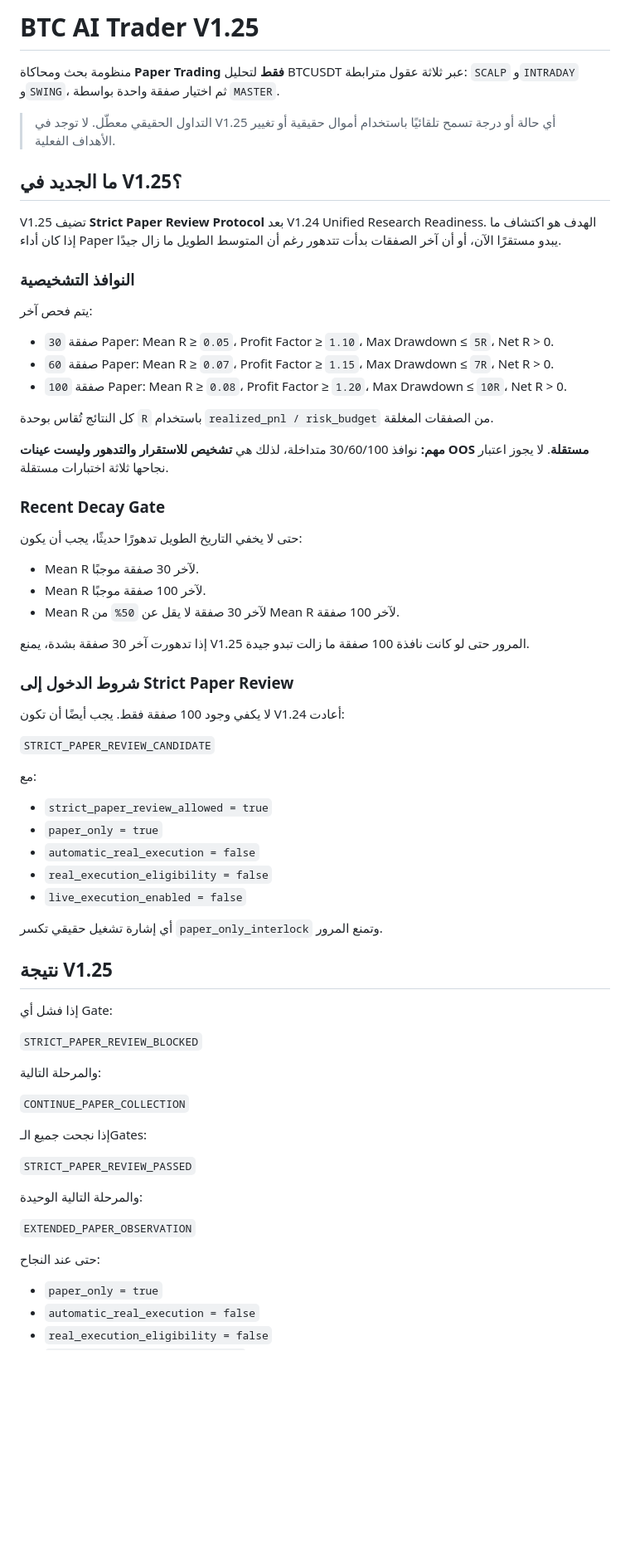
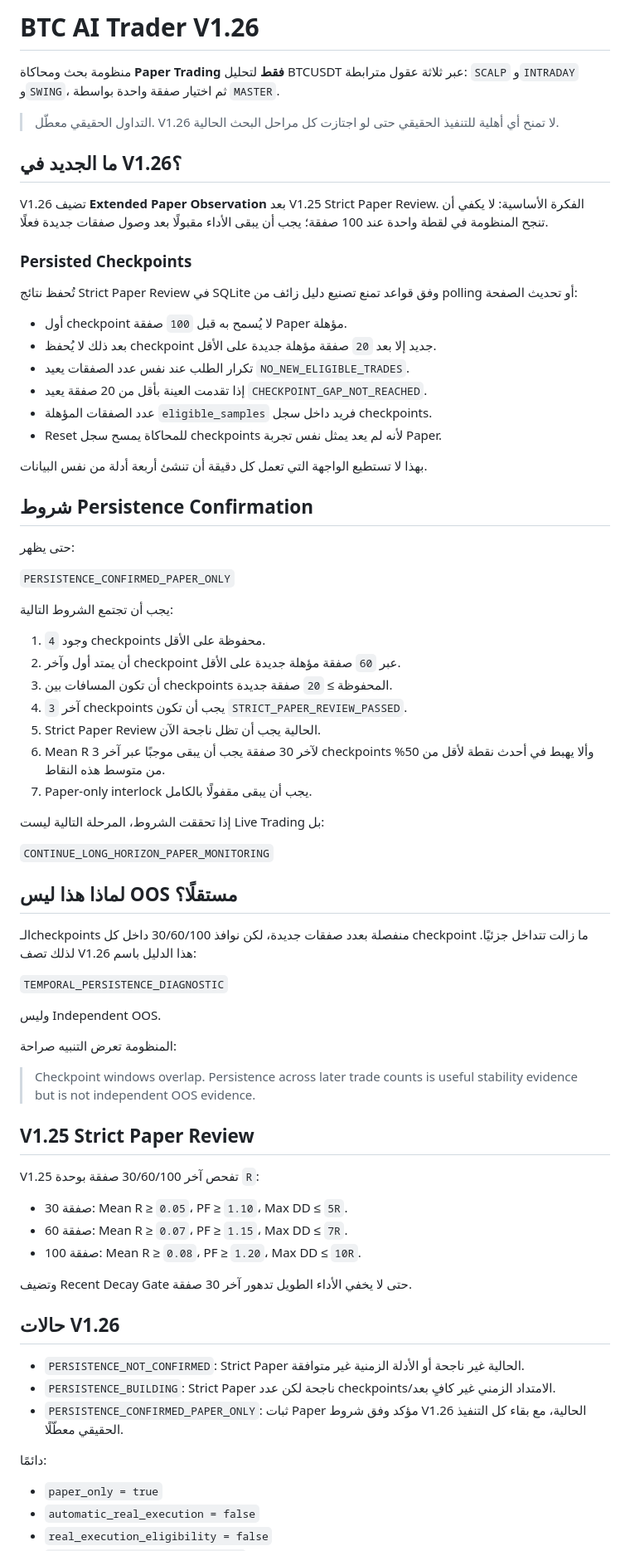
Before and after one commit to ostaze48-collab/BTC-Analyzer, a Markdown page: README.md, the part around one of its changes. Shown at 83% size. Drawn GitHub-style; blank space fills up the shorter version.

Commit message:
document V1.26 extended paper observation and persisted checkpoints

```diff
--- a/README.md
+++ b/README.md
@@ -1,70 +1,75 @@
-# BTC AI Trader V1.25
+# BTC AI Trader V1.26
 
 منظومة بحث ومحاكاة **Paper Trading فقط** لتحليل BTCUSDT عبر ثلاثة عقول مترابطة: `SCALP` و`INTRADAY` و`SWING`، ثم اختيار صفقة واحدة بواسطة `MASTER`.
 
-> التداول الحقيقي معطّل. لا توجد في V1.25 أي حالة أو درجة تسمح تلقائيًا باستخدام أموال حقيقية أو تغيير الأهداف الفعلية.
+> التداول الحقيقي معطّل. V1.26 لا تمنح أي أهلية للتنفيذ الحقيقي حتى لو اجتازت كل مراحل البحث الحالية.
 
-## ما الجديد في V1.25؟
+## ما الجديد في V1.26؟
 
-V1.25 تضيف **Strict Paper Review Protocol** بعد V1.24 Unified Research Readiness. الهدف هو اكتشاف ما إذا كان أداء Paper يبدو مستقرًا الآن، أو أن آخر الصفقات بدأت تتدهور رغم أن المتوسط الطويل ما زال جيدًا.
+V1.26 تضيف **Extended Paper Observation** بعد V1.25 Strict Paper Review. الفكرة الأساسية: لا يكفي أن تنجح المنظومة في لقطة واحدة عند 100 صفقة؛ يجب أن يبقى الأداء مقبولًا بعد وصول صفقات جديدة فعلًا.
 
-### النوافذ التشخيصية
+### Persisted Checkpoints
 
-يتم فحص آخر:
+تُحفظ نتائج Strict Paper Review في SQLite وفق قواعد تمنع تصنيع دليل زائف من polling أو تحديث الصفحة:
 
-- `30` صفقة Paper: Mean R ≥ `0.05`، Profit Factor ≥ `1.10`، Max Drawdown ≤ `5R`، Net R > 0.
-- `60` صفقة Paper: Mean R ≥ `0.07`، Profit Factor ≥ `1.15`، Max Drawdown ≤ `7R`، Net R > 0.
-- `100` صفقة Paper: Mean R ≥ `0.08`، Profit Factor ≥ `1.20`، Max Drawdown ≤ `10R`، Net R > 0.
+- أول checkpoint لا يُسمح به قبل `100` صفقة Paper مؤهلة.
+- بعد ذلك لا يُحفظ checkpoint جديد إلا بعد `20` صفقة مؤهلة جديدة على الأقل.
+- تكرار الطلب عند نفس عدد الصفقات يعيد `NO_NEW_ELIGIBLE_TRADES`.
+- إذا تقدمت العينة بأقل من 20 صفقة يعيد `CHECKPOINT_GAP_NOT_REACHED`.
+- عدد الصفقات المؤهلة `eligible_samples` فريد داخل سجل checkpoints.
+- Reset للمحاكاة يمسح سجل checkpoints لأنه لم يعد يمثل نفس تجربة Paper.
 
-كل النتائج تُقاس بوحدة `R` باستخدام `realized_pnl / risk_budget` من الصفقات المغلقة.
+بهذا لا تستطيع الواجهة التي تعمل كل دقيقة أن تنشئ أربعة أدلة من نفس البيانات.
 
-**مهم:** نوافذ 30/60/100 متداخلة، لذلك هي **تشخيص للاستقرار والتدهور وليست عينات OOS مستقلة**. لا يجوز اعتبار نجاحها ثلاثة اختبارات مستقلة.
+## شروط Persistence Confirmation
 
-### Recent Decay Gate
+حتى يظهر:
 
-حتى لا يخفي التاريخ الطويل تدهورًا حديثًا، يجب أن يكون:
+`PERSISTENCE_CONFIRMED_PAPER_ONLY`
 
-- Mean R لآخر 30 صفقة موجبًا.
-- Mean R لآخر 100 صفقة موجبًا.
-- Mean R لآخر 30 صفقة لا يقل عن `50%` من Mean R لآخر 100 صفقة.
+يجب أن تجتمع الشروط التالية:
 
-إذا تدهورت آخر 30 صفقة بشدة، يمنع V1.25 المرور حتى لو كانت نافذة 100 صفقة ما زالت تبدو جيدة.
+1. وجود `4` checkpoints محفوظة على الأقل.
+2. أن يمتد أول وآخر checkpoint عبر `60` صفقة مؤهلة جديدة على الأقل.
+3. أن تكون المسافات بين checkpoints المحفوظة ≥ `20` صفقة جديدة.
+4. آخر `3` checkpoints يجب أن تكون `STRICT_PAPER_REVIEW_PASSED`.
+5. Strict Paper Review الحالية يجب أن تظل ناجحة الآن.
+6. Mean R لآخر 30 صفقة يجب أن يبقى موجبًا عبر آخر 3 checkpoints وألا يهبط في أحدث نقطة لأقل من 50% من متوسط هذه النقاط.
+7. Paper-only interlock يجب أن يبقى مقفولًا بالكامل.
 
-### شروط الدخول إلى Strict Paper Review
+إذا تحققت الشروط، المرحلة التالية ليست Live Trading بل:
 
-لا يكفي وجود 100 صفقة فقط. يجب أيضًا أن تكون V1.24 أعادت:
+`CONTINUE_LONG_HORIZON_PAPER_MONITORING`
 
-`STRICT_PAPER_REVIEW_CANDIDATE`
+## لماذا هذا ليس OOS مستقلًا؟
 
-مع:
+الـcheckpoints منفصلة بعدد صفقات جديدة، لكن نوافذ 30/60/100 داخل كل checkpoint ما زالت تتداخل جزئيًا. لذلك تصف V1.26 هذا الدليل باسم:
 
-- `strict_paper_review_allowed = true`
-- `paper_only = true`
-- `automatic_real_execution = false`
-- `real_execution_eligibility = false`
-- `live_execution_enabled = false`
+`TEMPORAL_PERSISTENCE_DIAGNOSTIC`
 
-أي إشارة تشغيل حقيقي تكسر `paper_only_interlock` وتمنع المرور.
+وليس Independent OOS.
 
-## نتيجة V1.25
+المنظومة تعرض التنبيه صراحة:
 
-إذا فشل أي Gate:
+> Checkpoint windows overlap. Persistence across later trade counts is useful stability evidence but is not independent OOS evidence.
 
-`STRICT_PAPER_REVIEW_BLOCKED`
+## V1.25 Strict Paper Review
 
-والمرحلة التالية:
+V1.25 تفحص آخر 30/60/100 صفقة بوحدة `R`:
 
-`CONTINUE_PAPER_COLLECTION`
+- 30 صفقة: Mean R ≥ `0.05`، PF ≥ `1.10`، Max DD ≤ `5R`.
+- 60 صفقة: Mean R ≥ `0.07`، PF ≥ `1.15`، Max DD ≤ `7R`.
+- 100 صفقة: Mean R ≥ `0.08`، PF ≥ `1.20`، Max DD ≤ `10R`.
 
-إذا نجحت جميع الـGates:
+وتضيف Recent Decay Gate حتى لا يخفي الأداء الطويل تدهور آخر 30 صفقة.
 
-`STRICT_PAPER_REVIEW_PASSED`
+## حالات V1.26
 
-والمرحلة التالية الوحيدة:
+- `PERSISTENCE_NOT_CONFIRMED`: Strict Paper الحالية غير ناجحة أو الأدلة الزمنية غير متوافقة.
+- `PERSISTENCE_BUILDING`: Strict Paper ناجحة لكن عدد checkpoints/الامتداد الزمني غير كافٍ بعد.
+- `PERSISTENCE_CONFIRMED_PAPER_ONLY`: ثبات Paper مؤكد وفق شروط V1.26 الحالية، مع بقاء كل التنفيذ الحقيقي معطّلًا.
 
-`EXTENDED_PAPER_OBSERVATION`
-
-حتى عند النجاح:
+دائمًا:
 
 - `paper_only = true`
 - `automatic_real_execution = false`
```
Also changed, not shown: other parts of README.md (+30 -47 lines).
